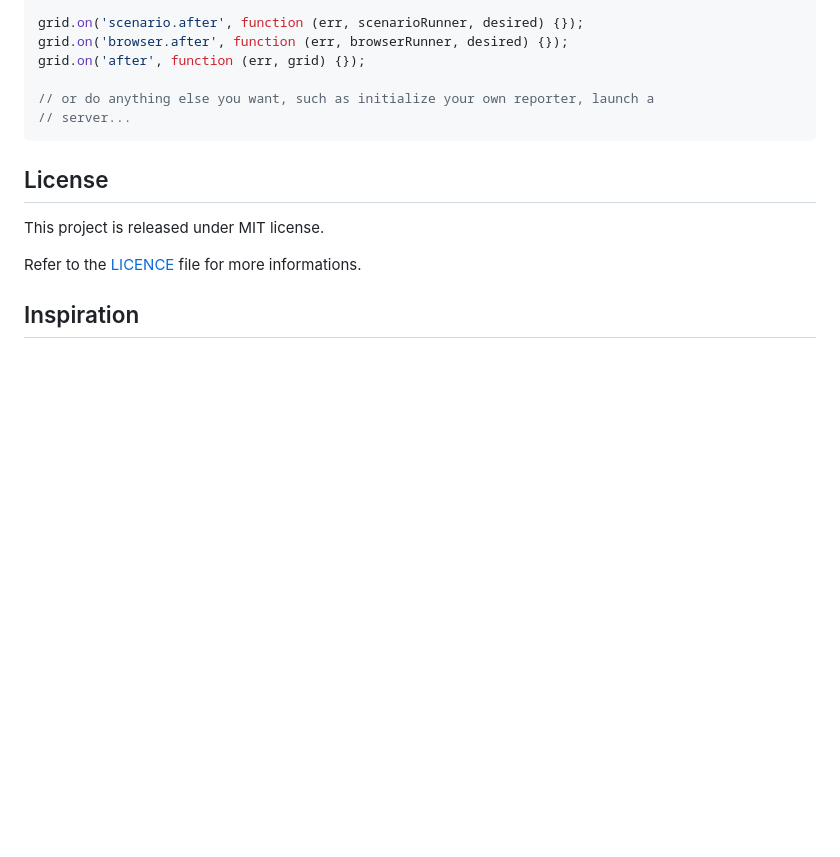
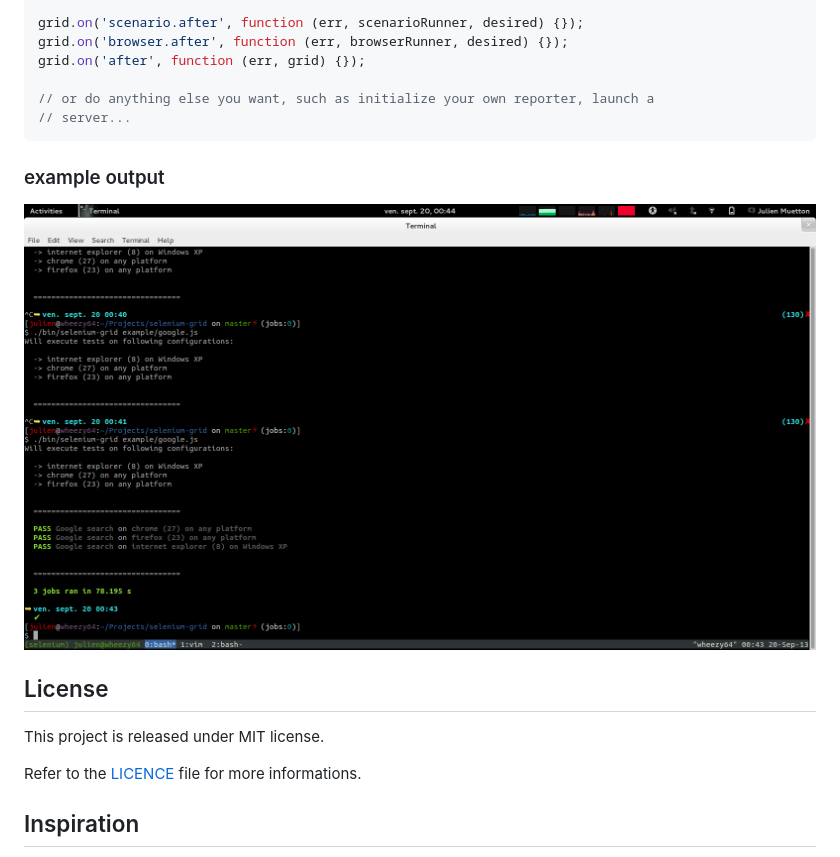
Before and after one commit to themouette/selenium-grid, a Markdown page: README.md, the part around the change. Rendered like a GitHub page; pictures changed too: img/output.png (added); blank space fills up the shorter version.

Commit message:
Add an example console output.

````diff
--- a/README.md
+++ b/README.md
@@ -106,6 +106,10 @@ grid.on('after', function (err, grid) {});
 // server...
 ```
 
+### example output
+
+![](https://github.com/themouette/selenium-grid/blob/master/img/output.png)
+
 License
 -------
 
````
